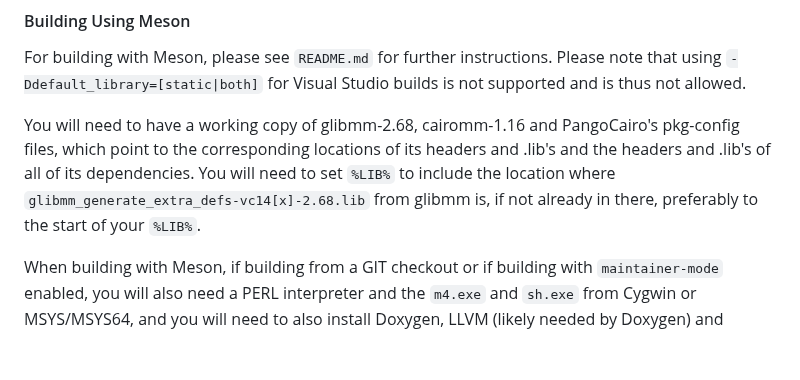
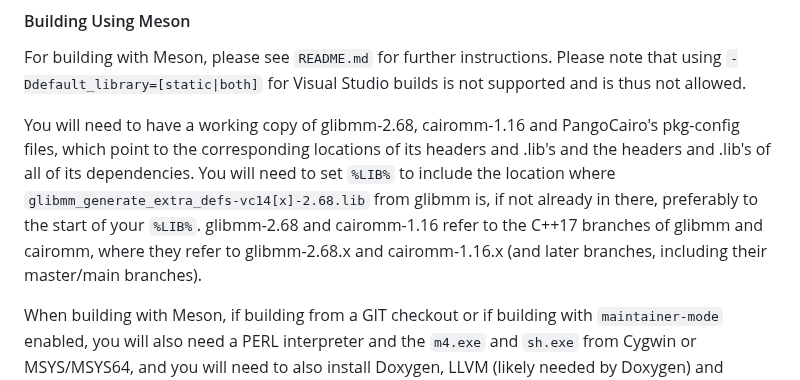
Before and after one commit to GNOME/pangomm, a Markdown page: README.win32.md, the part around the change. Drawn GitHub-style; blank space fills up the shorter version.

Commit message:
README.win32.md: Make dependencies clearer
Make it clear that glibmm-2.68 and cairomm-1.16 refer to the C++17 branches of
glibmm and cairomm, which are the glibmm-2.68.x and cairo-1.16.x or later
branches/releases, including the master/main branch.

```diff
--- a/README.win32.md
+++ b/README.win32.md
@@ -134,8 +134,9 @@ pkg-config files, which point to the corresponding locations of its headers
 and .lib's and the headers and .lib's of all of its dependencies. You will need to
 set `%LIB%` to include the location where
 `glibmm_generate_extra_defs-vc14[x]-2.68.lib` from glibmm is, if not already in
-there, preferably to the start of your `%LIB%`.
-
+there, preferably to the start of your `%LIB%`. glibmm-2.68 and cairomm-1.16 refer
+to the C++17 branches of glibmm and cairomm, where they refer to glibmm-2.68.x and
+cairomm-1.16.x (and later branches, including their master/main branches).
 
 When building with Meson, if building from a GIT checkout or if building with
 `maintainer-mode` enabled, you will also need a PERL interpreter and the `m4.exe`
```
